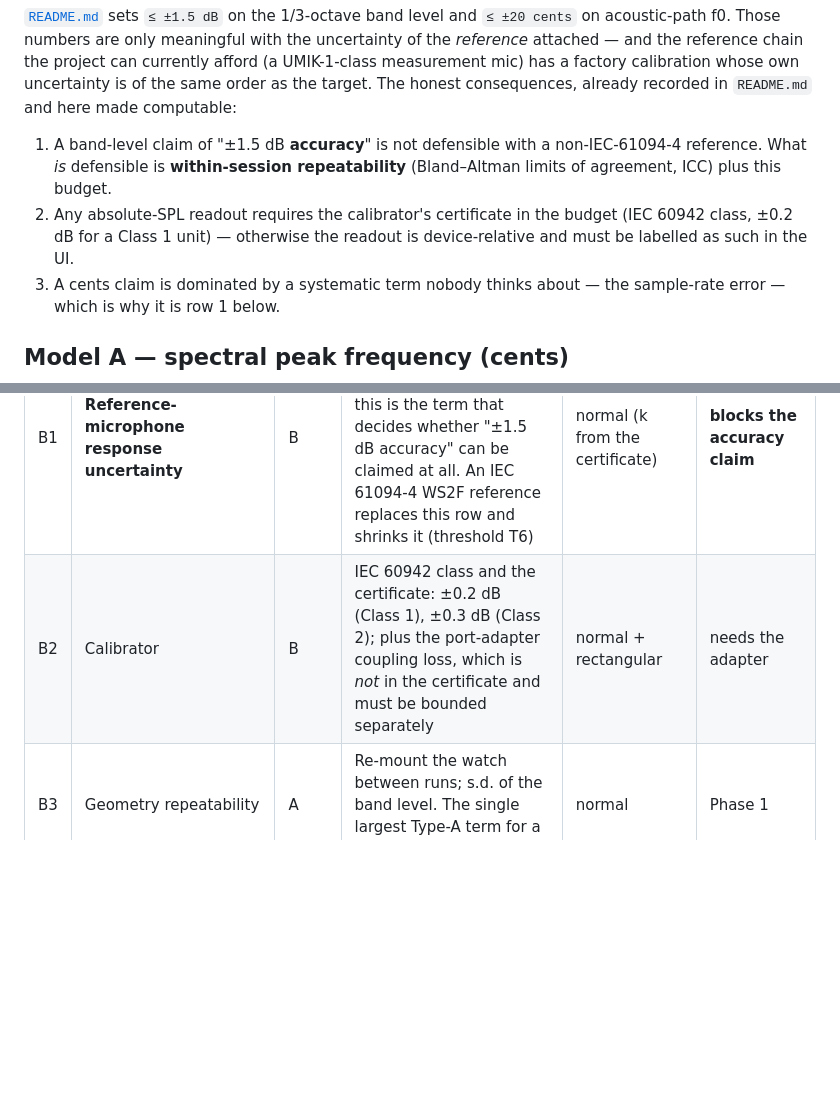
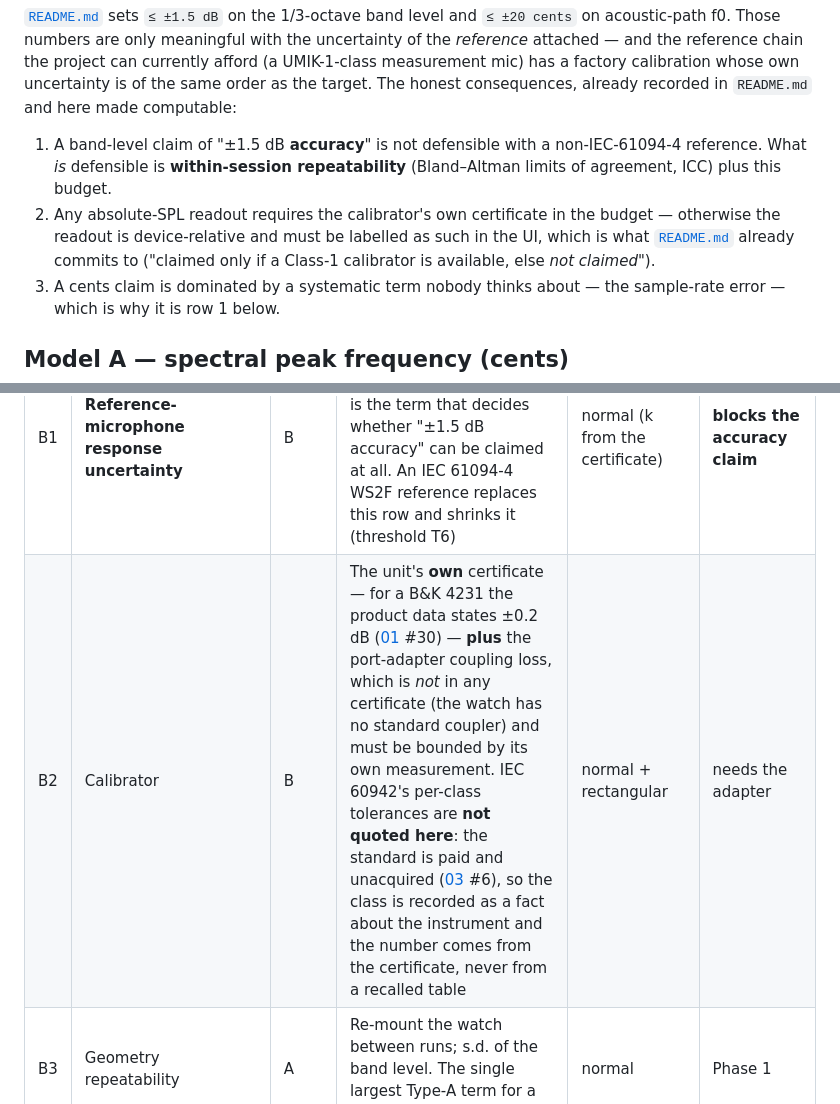
Before and after one commit to alexandergmzx/superspectral, a Markdown page: docs/validation/uncertainty-budget.md, 2 parts joined by grey strips. Rendered like a GitHub page; blank space fills up the shorter version.

Commit message:
[U4] uncertainty budget: the calibrator row cites the instrument certificate, not a recalled standard table
Self-review caught a real defect in the row I had just written: it attributed
'+/-0.2 dB (Class 1), +/-0.3 dB (Class 2)' to IEC 60942's per-class tolerances.
The +/-0.2 dB is the B&K 4231's OWN product-data figure (01 #30, filed); IEC
60942 is paid and unacquired (03 #6), so quoting its class table would have been
a recalled number in the one file whose whole purpose is to keep numbers honest.
The row now takes its value from the certificate and names the port-adapter
coupling loss as the term no certificate covers.

```diff
--- a/docs/validation/uncertainty-budget.md
+++ b/docs/validation/uncertainty-budget.md
@@ -26,9 +26,10 @@ recorded in `README.md` and here made computable:
 1. A band-level claim of "±1.5 dB **accuracy**" is not defensible with a
    non-IEC-61094-4 reference. What *is* defensible is **within-session
    repeatability** (Bland–Altman limits of agreement, ICC) plus this budget.
-2. Any absolute-SPL readout requires the calibrator's certificate in the budget
-   (IEC 60942 class, ±0.2 dB for a Class 1 unit) — otherwise the readout is
-   device-relative and must be labelled as such in the UI.
+2. Any absolute-SPL readout requires the calibrator's own certificate in the
+   budget — otherwise the readout is device-relative and must be labelled as such
+   in the UI, which is what [`README.md`](README.md) already commits to
+   ("claimed only if a Class-1 calibrator is available, else *not claimed*").
 3. A cents claim is dominated by a systematic term nobody thinks about — the
    sample-rate error — which is why it is row 1 below.
 
@@ -62,7 +63,7 @@ chain, in dB, over 100 Hz – 8 kHz.
 | # | Component | Type | Source of the estimate | Distribution | Status |
 |---|---|---|---|---|---|
 | B1 | **Reference-microphone response uncertainty** | B | The factory calibration file's stated uncertainty; for a UMIK-1-class unit this is the term that decides whether "±1.5 dB accuracy" can be claimed at all. An IEC 61094-4 WS2F reference replaces this row and shrinks it (threshold T6) | normal (k from the certificate) | **blocks the accuracy claim** |
-| B2 | Calibrator | B | IEC 60942 class and the certificate: ±0.2 dB (Class 1), ±0.3 dB (Class 2); plus the port-adapter coupling loss, which is *not* in the certificate and must be bounded separately | normal + rectangular | needs the adapter |
+| B2 | Calibrator | B | The unit's **own** certificate — for a B&K 4231 the product data states ±0.2 dB ([01](../bibliography/01-datasheets.md) #30) — **plus** the port-adapter coupling loss, which is *not* in any certificate (the watch has no standard coupler) and must be bounded by its own measurement. IEC 60942's per-class tolerances are **not quoted here**: the standard is paid and unacquired ([03](../bibliography/03-standards.md) #6), so the class is recorded as a fact about the instrument and the number comes from the certificate, never from a recalled table | normal + rectangular | needs the adapter |
 | B3 | Geometry repeatability | A | Re-mount the watch between runs; s.d. of the band level. The single largest Type-A term for a wrist device | normal | Phase 1 |
 | B4 | Room / background | B→A | Background level per band; where it is within 10 dB of the signal it biases the band up — corrected or the band is excluded and said so (ANSI S12.2 room report) | — | measured |
 | B5 | Mic-EQ fit residual | A | Residual of the fitted IIR against the measured in-situ response, per band | normal | experiment 0001 |
```
